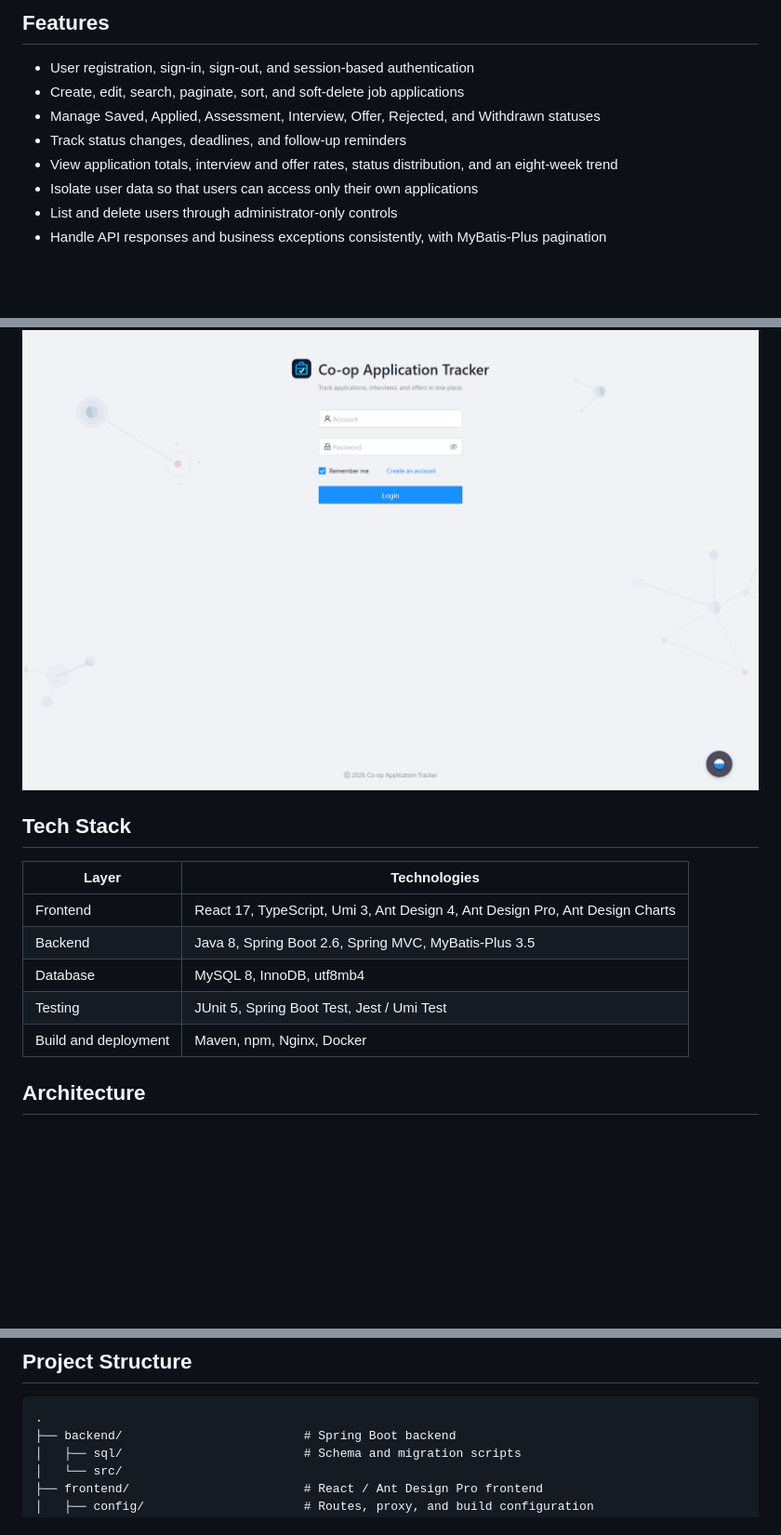
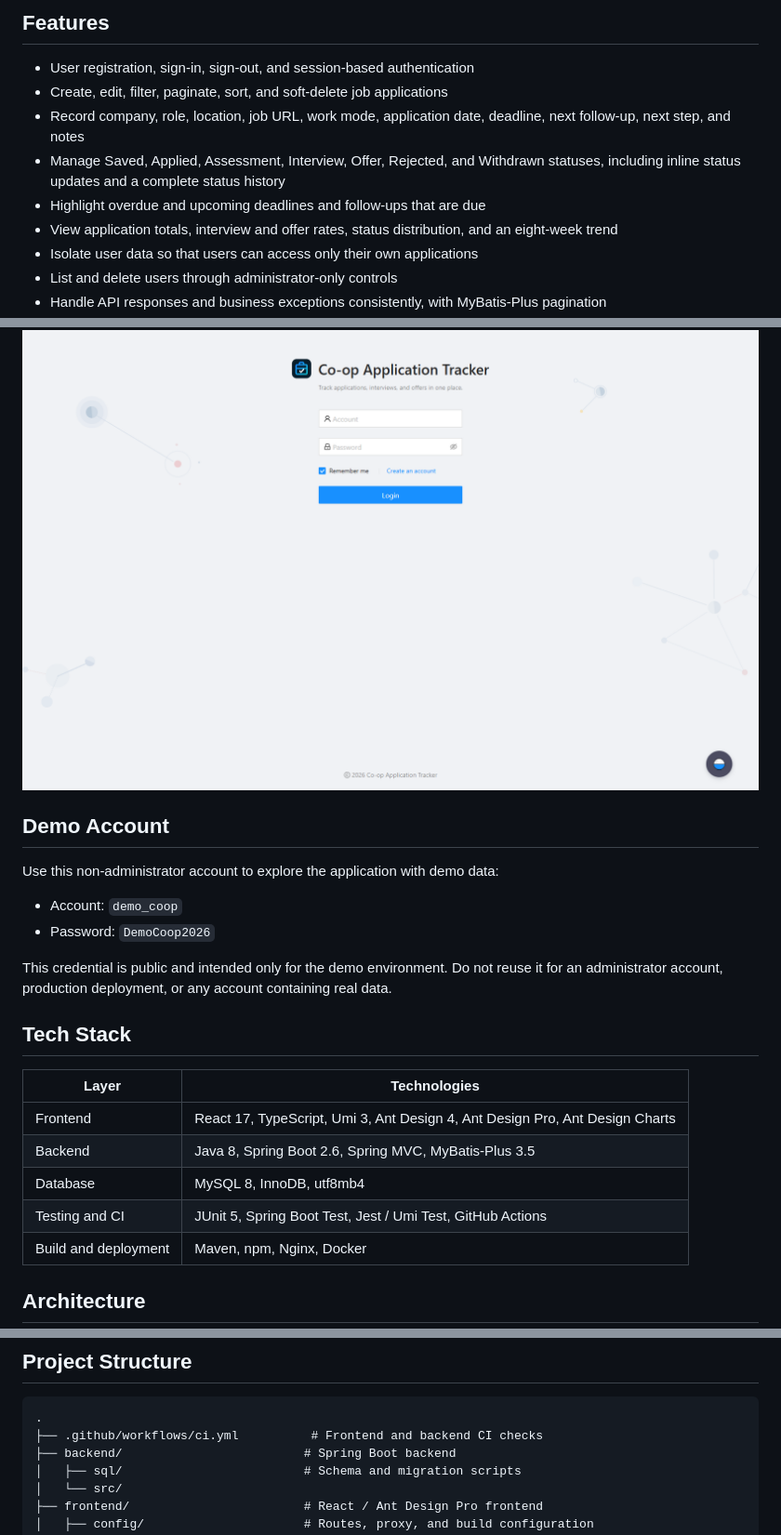
Before and after one commit to herman-li-dev/Co-op-Tracker, a Markdown page: README.md, 3 parts joined by grey strips. Shown at 93% size. GitHub-like rendering; blank space fills up the shorter version.

Commit message:
docs: update README and add demo account

````diff
--- a/README.md
+++ b/README.md
@@ -5,9 +5,10 @@ A full-stack application that helps students organize Co-op and internship appli
 ## Features
 
 - User registration, sign-in, sign-out, and session-based authentication
-- Create, edit, search, paginate, sort, and soft-delete job applications
-- Manage Saved, Applied, Assessment, Interview, Offer, Rejected, and Withdrawn statuses
-- Track status changes, deadlines, and follow-up reminders
+- Create, edit, filter, paginate, sort, and soft-delete job applications
+- Record company, role, location, job URL, work mode, application date, deadline, next follow-up, next step, and notes
+- Manage Saved, Applied, Assessment, Interview, Offer, Rejected, and Withdrawn statuses, including inline status updates and a complete status history
+- Highlight overdue and upcoming deadlines and follow-ups that are due
 - View application totals, interview and offer rates, status distribution, and an eight-week trend
 - Isolate user data so that users can access only their own applications
 - List and delete users through administrator-only controls
@@ -29,6 +30,15 @@ A full-stack application that helps students organize Co-op and internship appli
 
 ![Sign-in Page](docs/images/login.png)
 
+## Demo Account
+
+Use this non-administrator account to explore the application with demo data:
+
+- Account: `demo_coop`
+- Password: `DemoCoop2026`
+
+This credential is public and intended only for the demo environment. Do not reuse it for an administrator account, production deployment, or any account containing real data.
+
 ## Tech Stack
 
 | Layer | Technologies |
@@ -36,7 +46,7 @@ A full-stack application that helps students organize Co-op and internship appli
 | Frontend | React 17, TypeScript, Umi 3, Ant Design 4, Ant Design Pro, Ant Design Charts |
 | Backend | Java 8, Spring Boot 2.6, Spring MVC, MyBatis-Plus 3.5 |
 | Database | MySQL 8, InnoDB, utf8mb4 |
-| Testing | JUnit 5, Spring Boot Test, Jest / Umi Test |
+| Testing and CI | JUnit 5, Spring Boot Test, Jest / Umi Test, GitHub Actions |
 | Build and deployment | Maven, npm, Nginx, Docker |
 
 ## Architecture
@@ -59,6 +69,7 @@ The backend stores the authenticated user in an HTTP session. During development
 
 ```text
 .
+├── .github/workflows/ci.yml          # Frontend and backend CI checks
 ├── backend/                         # Spring Boot backend
 │   ├── sql/                         # Schema and migration scripts
 │   └── src/
````
Also changed, not shown: other parts of README.md (+4 -1 lines).
